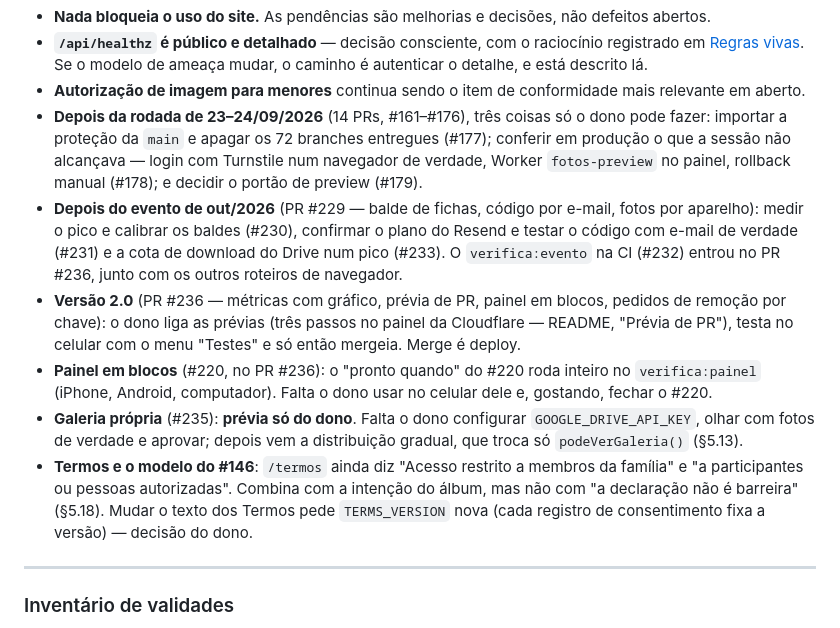
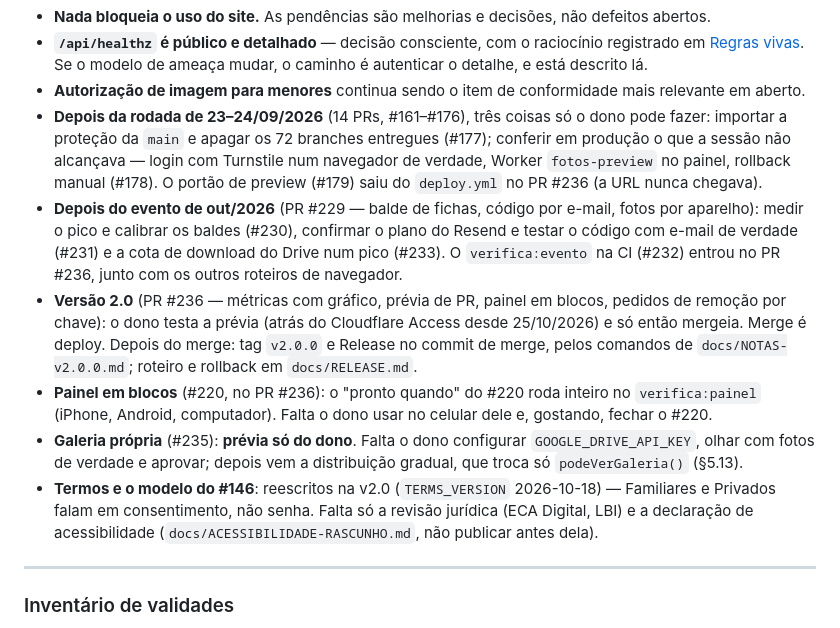
Before and after one commit to lucafchala/fotos, a Markdown page: RETOMADA.md, the part around the change. Rendered like a GitHub page.

Commit message:
Docs: RETOMADA com o estado da v2.0 (portão de preview removido, Termos reescritos, Access, tag depois do merge)
Co-Authored-By: Claude <noreply@anthropic.com>

```diff
--- a/RETOMADA.md
+++ b/RETOMADA.md
@@ -730,27 +730,27 @@ política, orçamento de cota e as regras vivas — ver a nota no topo dele e
   dono pode fazer: importar a proteção da `main` e apagar os 72 branches
   entregues (#177); conferir em produção o que a sessão não alcançava — login
   com Turnstile num navegador de verdade, Worker `fotos-preview` no painel,
-  rollback manual (#178); e decidir o portão de preview (#179).
+  rollback manual (#178). O portão de preview (#179) saiu do `deploy.yml` no PR #236 (a URL nunca chegava).
 - **Depois do evento de out/2026** (PR #229 — balde de fichas, código por
   e-mail, fotos por aparelho): medir o pico e calibrar os baldes (#230),
   confirmar o plano do Resend e testar o código com e-mail de verdade (#231)
   e a cota de download do Drive num pico (#233). O `verifica:evento` na CI
   (#232) entrou no PR #236, junto com os outros roteiros de navegador.
 - **Versão 2.0** (PR #236 — métricas com gráfico, prévia de PR, painel em
-  blocos, pedidos de remoção por chave): o dono liga as prévias (três passos
-  no painel da Cloudflare — README, "Prévia de PR"), testa no celular com o
-  menu "Testes" e só então mergeia. Merge é deploy.
+  blocos, pedidos de remoção por chave): o dono testa a prévia (atrás do
+  Cloudflare Access desde 25/10/2026) e só então mergeia. Merge é deploy.
+  Depois do merge: tag `v2.0.0` e Release no commit de merge, pelos comandos
+  de `docs/NOTAS-v2.0.0.md`; roteiro e rollback em `docs/RELEASE.md`.
 - **Painel em blocos** (#220, no PR #236): o "pronto quando" do #220 roda
   inteiro no `verifica:painel` (iPhone, Android, computador). Falta o dono
   usar no celular dele e, gostando, fechar o #220.
 - **Galeria própria** (#235): **prévia só do dono**. Falta o dono
   configurar `GOOGLE_DRIVE_API_KEY`, olhar com fotos de verdade e aprovar;
   depois vem a distribuição gradual, que troca só `podeVerGaleria()` (§5.13).
-- **Termos e o modelo do #146**: `/termos` ainda diz "Acesso restrito a
-  membros da família" e "a participantes ou pessoas autorizadas". Combina com
-  a intenção do álbum, mas não com "a declaração não é barreira" (§5.18).
-  Mudar o texto dos Termos pede `TERMS_VERSION` nova (cada registro de
-  consentimento fixa a versão) — decisão do dono.
+- **Termos e o modelo do #146**: reescritos na v2.0 (`TERMS_VERSION`
+  2026-10-18) — Familiares e Privados falam em consentimento, não senha. Falta
+  só a revisão jurídica (ECA Digital, LBI) e a declaração de acessibilidade
+  (`docs/ACESSIBILIDADE-RASCUNHO.md`, não publicar antes dela).
 
 ---
 
```
